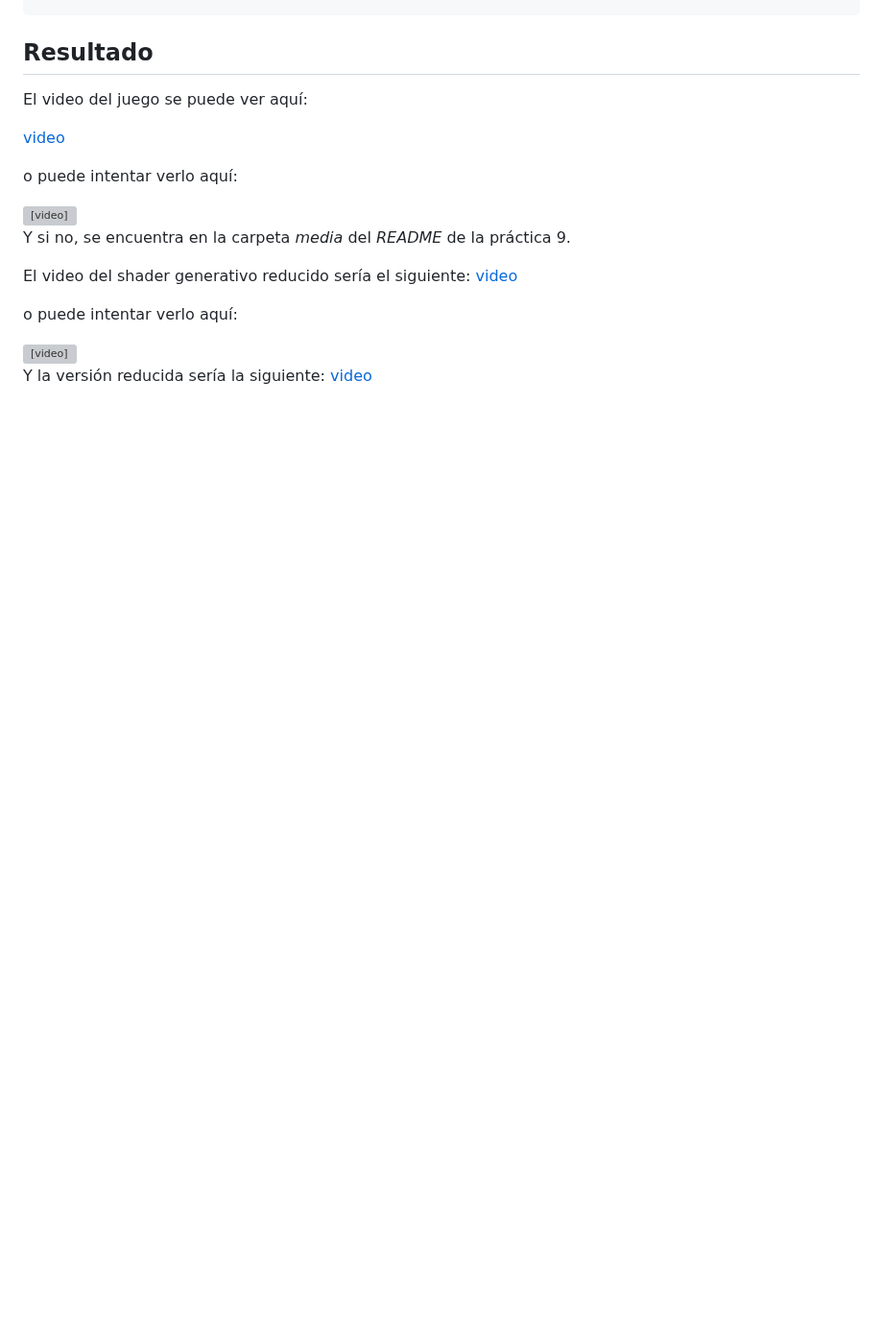
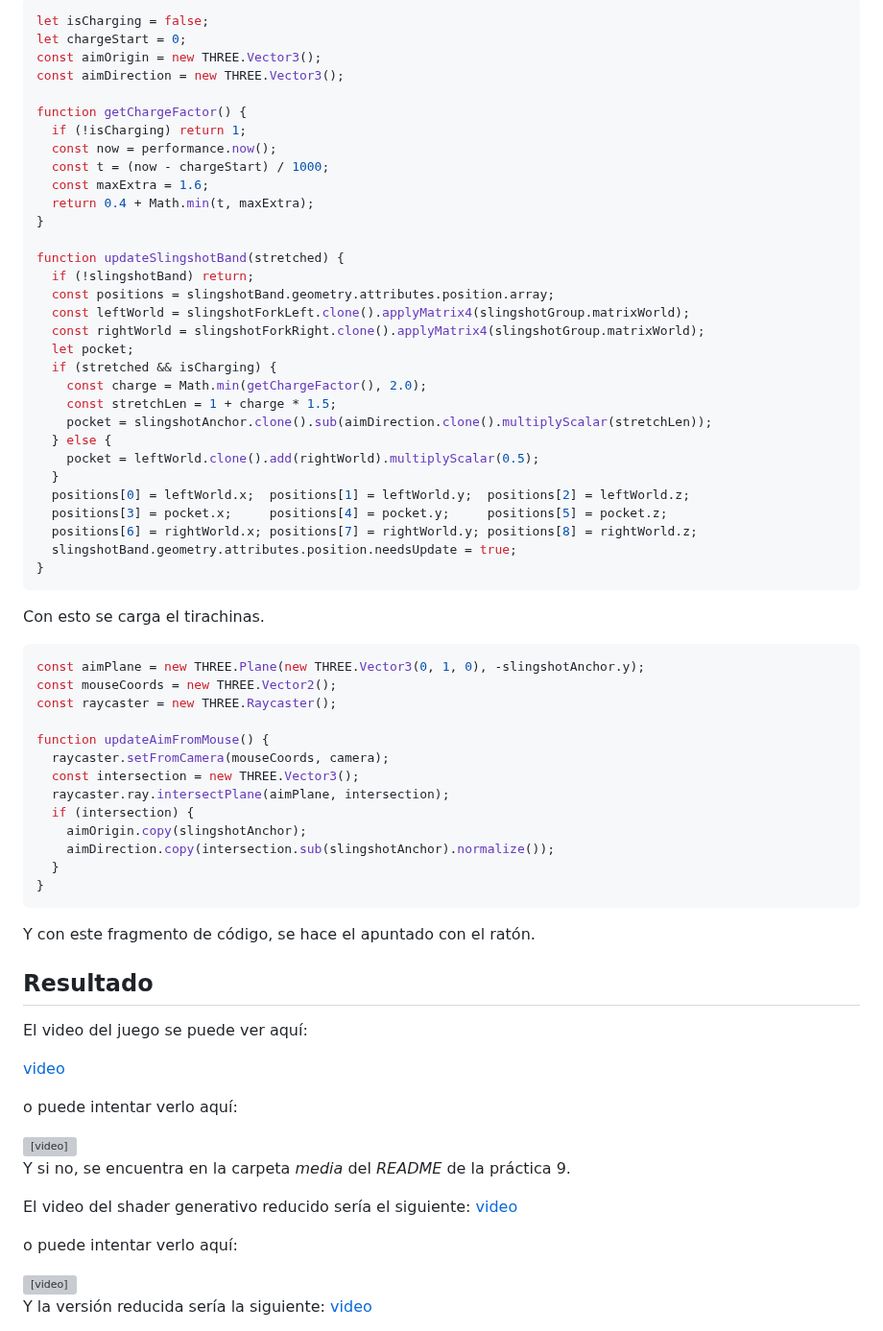
Before and after one commit to lumusa2design/Computer-graphics, a Markdown page: practica11/README.md, the part around one of its changes. Shown at 96% size. GitHub-like rendering; blank space fills up the shorter version; grey boxes are pictures that could not be loaded.

````diff
--- a/practica11/README.md
+++ b/practica11/README.md
@@ -2482,3 +2539,57 @@ function resetCameraToBase(immediate) {
+```js
+let isCharging = false;
+let chargeStart = 0;
+const aimOrigin = new THREE.Vector3();
+const aimDirection = new THREE.Vector3();
+
+function getChargeFactor() {
+  if (!isCharging) return 1;
+  const now = performance.now();
+  const t = (now - chargeStart) / 1000;
+  const maxExtra = 1.6;
+  return 0.4 + Math.min(t, maxExtra);
+}
+
+function updateSlingshotBand(stretched) {
+  if (!slingshotBand) return;
+  const positions = slingshotBand.geometry.attributes.position.array;
+  const leftWorld = slingshotForkLeft.clone().applyMatrix4(slingshotGroup.matrixWorld);
+  const rightWorld = slingshotForkRight.clone().applyMatrix4(slingshotGroup.matrixWorld);
+  let pocket;
+  if (stretched && isCharging) {
+    const charge = Math.min(getChargeFactor(), 2.0);
+    const stretchLen = 1 + charge * 1.5;
+    pocket = slingshotAnchor.clone().sub(aimDirection.clone().multiplyScalar(stretchLen));
+  } else {
+    pocket = leftWorld.clone().add(rightWorld).multiplyScalar(0.5);
+  }
+  positions[0] = leftWorld.x;  positions[1] = leftWorld.y;  positions[2] = leftWorld.z;
+  positions[3] = pocket.x;     positions[4] = pocket.y;     positions[5] = pocket.z;
+  positions[6] = rightWorld.x; positions[7] = rightWorld.y; positions[8] = rightWorld.z;
+  slingshotBand.geometry.attributes.position.needsUpdate = true;
+}
+```
+Con esto se carga el tirachinas.
+
+```js
+const aimPlane = new THREE.Plane(new THREE.Vector3(0, 1, 0), -slingshotAnchor.y);
+const mouseCoords = new THREE.Vector2();
+const raycaster = new THREE.Raycaster();
+
+function updateAimFromMouse() {
+  raycaster.setFromCamera(mouseCoords, camera);
+  const intersection = new THREE.Vector3();
+  raycaster.ray.intersectPlane(aimPlane, intersection);
+  if (intersection) {
+    aimOrigin.copy(slingshotAnchor);
+    aimDirection.copy(intersection.sub(slingshotAnchor).normalize());
+  }
+}
+```
+Y con este fragmento de código, se hace el apuntado con el ratón.
+
+
+
 ## Resultado
 
 El video del juego  se puede ver aquí:
````
Also changed, not shown: other parts of practica11/README.md (+57 -0 lines).
